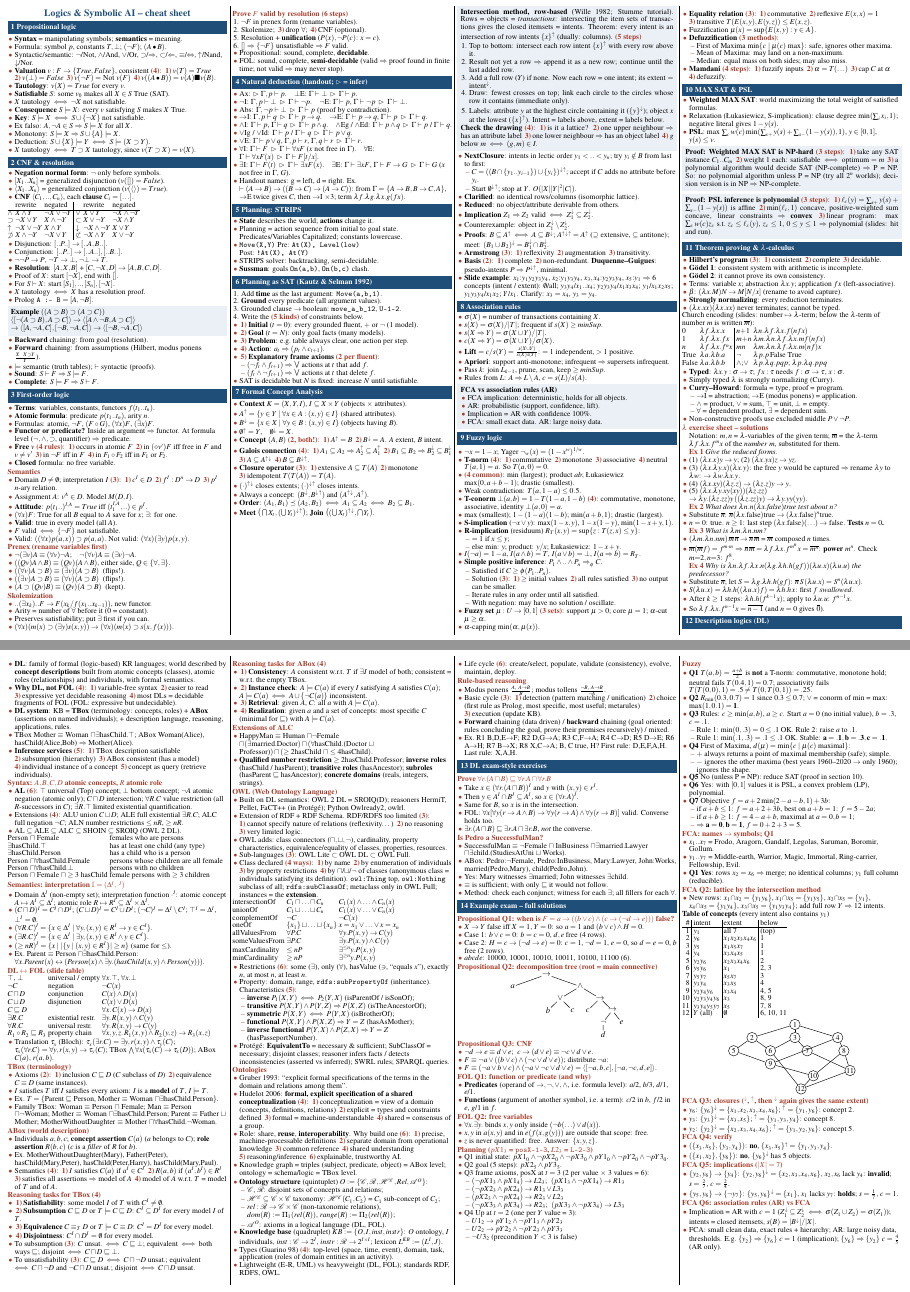
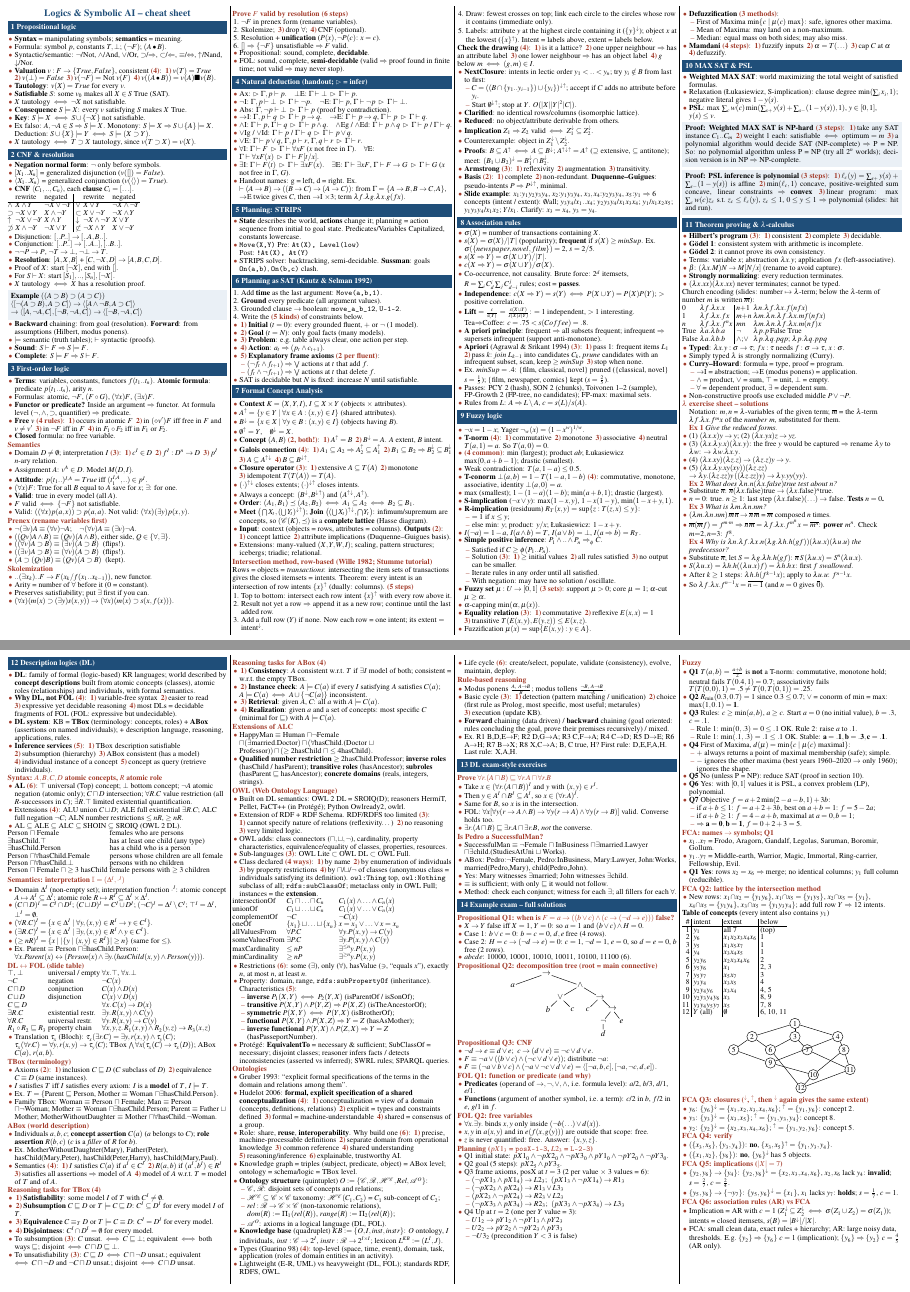
Before and after one commit to pqhhust/logics-symbolicAI-atlas, a LaTeX document (cheatsheet/logic-cheatsheet.tex): two parts of pages 1 and 2 of 2, joined at a grey line, cut so that both start at the same text. Compiled offline with pdfLaTeX.

Commit message:
Cheat sheet: more FCA and association-rule content

```diff
--- a/cheatsheet/logic-cheatsheet.tex
+++ b/cheatsheet/logic-cheatsheet.tex
@@ -25,7 +25,7 @@
 \setlist{nosep,leftmargin=6.5pt,labelsep=2pt,itemsep=0pt,topsep=0pt,partopsep=0pt,parsep=0pt}
 \setlist[itemize]{label={\color{h2}\scriptsize$\bullet$}}
 \setlist[itemize,2]{label={\color{h2}--},leftmargin=7pt}
-\newcommand{\sect}[1]{\par\vspace{1.5pt}\noindent\colorbox{h1}{\parbox{\dimexpr\linewidth-2\fboxsep}{\bfseries\color{white}#1}}\par\vspace{0.8pt}}
+\newcommand{\sect}[1]{\needspace{3\baselineskip}\vspace{1.5pt}\noindent\colorbox{h1}{\parbox{\dimexpr\linewidth-2\fboxsep}{\bfseries\color{white}#1}}\par\vspace{0.8pt}}
 \newcommand{\sub}[1]{\needspace{2.2\baselineskip}\vspace{0.8pt}{\bfseries\color{h2}#1}\par\nopagebreak}
 \newcommand{\kw}[1]{\textbf{#1}}
 \newcommand{\cnt}[1]{{\color{h2}\bfseries(#1)}}
@@ -56,9 +56,7 @@
 \item $X$ tautology $\iff\neg X$ not satisfiable.
 \item \kw{Consequence} $S\models X$: every $v$ satisfying $S$ makes $X$ True.
 \item \kw{Key}: $S\models X\iff S\cup\{\neg X\}$ not satisfiable.
-\item Ex falso: $A,\neg A\in S\Rightarrow S\models X$ for all $X$.
-\item Monotony: $S\models X\Rightarrow S\cup\{A\}\models X$.
-\item Deduction: $S\cup\{X\}\models Y\iff S\models(X\impl Y)$.
+\item Ex falso: $A,\neg A\in S\Rightarrow S\models X$. Monotony: $S\models X\Rightarrow S\cup\{A\}\models X$. Deduction: $S\cup\{X\}\models Y\iff S\models(X\impl Y)$.
 \item $X$ tautology $\iff T\impl X$ tautology, since $v(T\impl X)=v(X)$.
 \end{itemize}
 
@@ -84,14 +82,12 @@ $\not\supset$ & $X\wedge\neg Y$ & $\neg X\vee Y$ & $\not\subset$ & $\neg X\wedge
 \item Proof of $X$: start $\gd{\neg X}$, end with $\gd{}$.
 \item For $S\vdash X$: start $\gd{S_1},..,\gd{S_n},\gd{\neg X}$.
 \item $X$ tautology $\iff$ $X$ has a resolution proof.
-\item Prolog \texttt{A :- B} $=\gd{A,\neg B}$.
 \end{itemize}
 \ex{\textbf{Example} $((A\impl B)\impl(A\impl C))$\\
 $\gc{\gd{\neg(A\impl B),A\impl C}}\to\gc{\gd{A\wedge\neg B,A\impl C}}$\\
 $\to\gc{\gd{A,\neg A,C},\gd{\neg B,\neg A,C}}\to\gc{\gd{\neg B,\neg A,C}}$}
 \begin{itemize}
-\item \kw{Backward} chaining: from goal (resolution).
-\item \kw{Forward} chaining: from assumptions (Hilbert, modus ponens $\frac{X\ \ X\impl Y}{Y}$).
+\item \kw{Backward} chaining: from goal (resolution). \kw{Forward}: from assumptions (Hilbert, modus ponens).
 \item $\models$ semantic (truth tables); $\vdash$ syntactic (proofs).
 \item \kw{Sound}: $S\vdash F\Rightarrow S\models F$.
 \item \kw{Complete}: $S\models F\Rightarrow S\vdash F$.
@@ -100,8 +96,7 @@ $\to\gc{\gd{A,\neg A,C},\gd{\neg B,\neg A,C}}\to\gc{\gd{\neg B,\neg A,C}}$}
 %=====================================================================
 \sect{3 First-order logic}
 \begin{itemize}
-\item \kw{Terms}: variables, constants, functors $f(t_1..t_n)$.
-\item \kw{Atomic formula}: predicate $p(t_1..t_n)$, arity $n$.
+\item \kw{Terms}: variables, constants, functors $f(t_1..t_n)$. \kw{Atomic formula}: predicate $p(t_1..t_n)$, arity $n$.
 \item Formulas: atomic, $\neg F$, $(F\circ G)$, $(\forall x)F$, $(\exists x)F$.
 \item \kw{Functor or predicate?} Inside an argument $\Rightarrow$ functor. At formula level ($\neg,\wedge,\impl$, quantifier) $\Rightarrow$ predicate.
 \item \kw{Free} $v$ \cnt{4 rules}: \n1occurs in atomic $F$ \n2in $(\diamond v')F$ iff free in $F$ and $v\neq v'$ \n3in $\neg F$ iff in $F$ \n4in $F_1\circ F_2$ iff in $F_1$ or $F_2$.
@@ -162,11 +157,9 @@ $\to\gc{\gd{A,\neg A,C},\gd{\neg B,\neg A,C}}\to\gc{\gd{\neg B,\neg A,C}}$}
 %=====================================================================
 \sect{5 Planning: STRIPS}
 \begin{itemize}
-\item \kw{State} describes the world; \kw{actions} change it.
-\item Planning = action sequence from initial to goal state. Predicates/Variables Capitalized; constants lowercase.
+\item \kw{State} describes the world, \kw{actions} change it; planning = action sequence from initial to goal state. Predicates/Variables Capitalized, constants lowercase.
 \item \texttt{Move(X,Y)} Pre: \texttt{At(X), Level(low)}\\Post: \texttt{!At(X), At(Y)}
-\item STRIPS solver: backtracking, semi-decidable.
-\item \kw{Sussman}: goals \texttt{On(a,b)}, \texttt{On(b,c)} clash.
+\item STRIPS solver: backtracking, semi-decidable. \kw{Sussman}: goals \texttt{On(a,b)}, \texttt{On(b,c)} clash.
 \end{itemize}
 
 \sect{6 Planning as SAT (Kautz \& Selman 1992)}
@@ -202,9 +195,12 @@ $\to\gc{\gd{A,\neg A,C},\gd{\neg B,\neg A,C}}\to\gc{\gd{\neg B,\neg A,C}}$}
 \item $(\cdot)\up{}\dn$ closes extents; $(\cdot)\dn{}\up$ closes intents.
 \item Always a concept: $(B\dn,B\dn{}\up)$ and $(A\up{}\dn,A\up)$.
 \item \kw{Order}: $(A_1,B_1)\preceq(A_2,B_2)\iff A_1\subseteq A_2\iff B_2\subseteq B_1$.
-\item \kw{Meet} $\big(\bigcap X_t,(\bigcup Y_t)\dn{}\up\big)$; \kw{Join} $\big((\bigcup X_t)\up{}\dn,\bigcap Y_t\big)$.
+\item \kw{Meet} $\big(\bigcap X_t,(\bigcup Y_t)\dn{}\up\big)$; \kw{Join} $\big((\bigcup X_t)\up{}\dn,\bigcap Y_t\big)$: infimum/supremum are concepts, so $(\mathcal C(K),\preceq)$ is a \kw{complete lattice} (Hasse diagram).
+\item \kw{Input}: context (objects = rows, attributes = columns). \kw{Outputs} \cnt{2}: \n1concept lattice \n2attribute implications (Duquenne--Guigues basis).
+\item Extensions: many-valued $(X,Y,W,I)$; scaling, pattern structures; icebergs; triadic; relational.
 \end{itemize}
-\ex{\textbf{Intersection method, row-based} (Wille 1982; Stumme tutorial). Rows = objects = \emph{transactions}: intersecting the item sets of transactions gives the closed itemsets = intents. Theorem: every intent is an intersection of row intents $\{x\}\up$ (dually: columns). \cnt{5 steps}
+\sub{Intersection method, row-based (Wille 1982; Stumme tutorial)}
+Rows = objects = \emph{transactions}: intersecting the item sets of transactions gives the closed itemsets = intents. Theorem: every intent is an intersection of row intents $\{x\}\up$ (dually: columns). \cnt{5 steps}
 \begin{enumerate}[leftmargin=8pt]
 \item Top to bottom: intersect each row intent $\{x\}\up$ with every row above it.
 \item Result not yet a row $\Rightarrow$ append it as a new row; continue until the last added row.
@@ -212,7 +208,7 @@ $\to\gc{\gd{A,\neg A,C},\gd{\neg B,\neg A,C}}\to\gc{\gd{\neg B,\neg A,C}}$}
 \item Draw: fewest crosses on top; link each circle to the circles whose row it contains (immediate only).
 \item Labels: attribute $y$ at the highest circle containing it ($\{y\}\dn$); object $x$ at the lowest ($\{x\}\up$). Intent = labels above, extent = labels below.
 \end{enumerate}
-\textbf{Check the drawing} \cnt{4}: \n1is it a lattice? \n2one upper neighbour $\Rightarrow$ has an attribute label \n3one lower neighbour $\Rightarrow$ has an object label \n4$g$ below $m$ $\iff(g,m)\in I$.}
+\par\textbf{Check the drawing} \cnt{4}: \n1is it a lattice? \n2one upper neighbour $\Rightarrow$ has an attribute label \n3one lower neighbour $\Rightarrow$ has an object label \n4$g$ below $m$ $\iff(g,m)\in I$.
 \begin{itemize}
 \item \kw{NextClosure}: intents in lectic order $y_1<..<y_n$; try $y_i\notin B$ from last to first:
 \begin{itemize}
@@ -234,22 +230,18 @@ $\to\gc{\gd{A,\neg A,C},\gd{\neg B,\neg A,C}}\to\gc{\gd{\neg B,\neg A,C}}$}
 \sect{8 Association rules}
 \begin{itemize}
 \item $\sigma(X)$ = number of transactions containing $X$.
-\item $s(X)=\sigma(X)/|T|$; frequent if $s(X)\ge minSup$.
+\item $s(X)=\sigma(X)/|T|$ (popularity); \kw{frequent} if $s(X)\ge minSup$. Ex.\ $\sigma(\{newspaper,novel,film\})=2$, $s=2/5$.
 \item $s(X\Rightarrow Y)=\sigma(X\cup Y)/|T|$.
 \item $c(X\Rightarrow Y)=\sigma(X\cup Y)/\sigma(X)$.
-\item \kw{Lift} $=c/s(Y)=\frac{s(X\cup Y)}{s(X)s(Y)}$: $=1$ independent, $>1$ positive.
-\item \kw{Apriori}: support anti-monotone; infrequent $\Rightarrow$ supersets infrequent.
-\item Pass $k$: join $L_{k-1}$, prune, scan, keep $\ge minSup$.
+\item Co-occurrence, not causality. Brute force: $2^d$ itemsets, $R=\sum_{i}C_d^i\sum_{j}C_{d-i}^j$ rules; cost = \kw{passes}.
+\item \kw{Independence}: $c(X\Rightarrow Y)=s(Y)\iff P(X\cup Y)=P(X)P(Y)$; $>$ positive correlation.
+\item \kw{Lift} $=\frac{c}{s(Y)}=\frac{s(X\cup Y)}{s(X)s(Y)}$: $=1$ independent, $>1$ interesting. Tea$\Rightarrow$Coffee: $c=.75<s(Coffee)=.8$.
+\item \kw{A priori principle}: frequent $\Rightarrow$ all subsets frequent; infrequent $\Rightarrow$ supersets infrequent (support anti-monotone).
+\item \kw{Apriori} (Agrawal \& Srikant 1994) \cnt{3}: \n1pass 1: frequent items $L_1$ \n2pass $k$: \emph{join} $L_{k-1}$ into candidates $C_k$, \emph{prune} candidates with an infrequent subset, scan, keep $\ge minSup$ \n3stop when none.
+\item Ex.\ $minSup=.4$: \{film, classical, novel\} pruned (\{classical, novel\} $s=\frac15$); \{film, newspaper, comics\} kept ($s=\frac25$).
+\item Passes: PCY 2 (hash), SON 2 (chunks), Toivonen 1--2 (sample), FP-Growth 2 (FP-tree, no candidates); FP-max: maximal sets.
 \item Rules from $L$: $A\Rightarrow L\setminus A$, $c=s(L)/s(A)$.
 \end{itemize}
-\ex{\textbf{FCA vs association rules (AR)}
-\begin{itemize}
-\item FCA implication: deterministic, holds for all objects.
-\item AR: probabilistic (support, confidence, lift).
-\item Implication = AR with confidence 100\%.
-\item FCA: small exact data. AR: large noisy data.
-\end{itemize}}
-
 %=====================================================================
 \sect{9 Fuzzy logic}
 \begin{itemize}
@@ -352,7 +344,6 @@ False & $\lambda a.\lambda b.b$ & $\wedge$;$\vee$ & $\lambda p.\lambda q.pqp$;\
 \item \kw{DL}: family of formal (logic-based) KR languages; world described by \kw{concept descriptions} built from atomic concepts (classes), atomic roles (relationships) and individuals, with formal semantics.
 \item \kw{Why DL, not FOL} \cnt{4}: \n1variable-free syntax \n2easier to read \n3expressive yet decidable reasoning \n4most DLs = decidable fragments of FOL (FOL: expressive but undecidable).
 \item \kw{DL system}: KB = \kw{TBox} (terminology: concepts, roles) + \kw{ABox} (assertions on named individuals); + description language, reasoning, applications, rules.
-\item TBox Mother $\equiv$ Woman $\sqcap\exists$hasChild.$\top$; ABox Woman(Alice), hasChild(Alice,Bob) $\Rightarrow$ Mother(Alice).
 \item \kw{Inference services} \cnt{5}: \n1TBox description satisfiable \n2subsumption (hierarchy) \n3ABox consistent (has a model) \n4individual instance of a concept \n5concept as query (retrieve individuals).
 \end{itemize}
 \sub{Syntax: $A,B,C,D$ atomic concepts, $R$ atomic role}
```
Also changed, not shown: cheatsheet/logic-cheatsheet.pdf, 2 other files.
